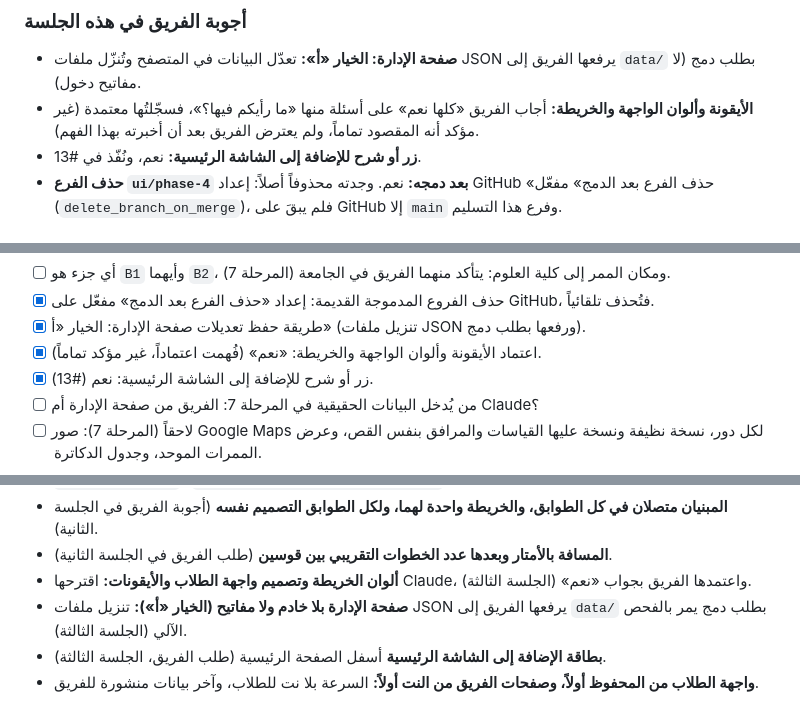
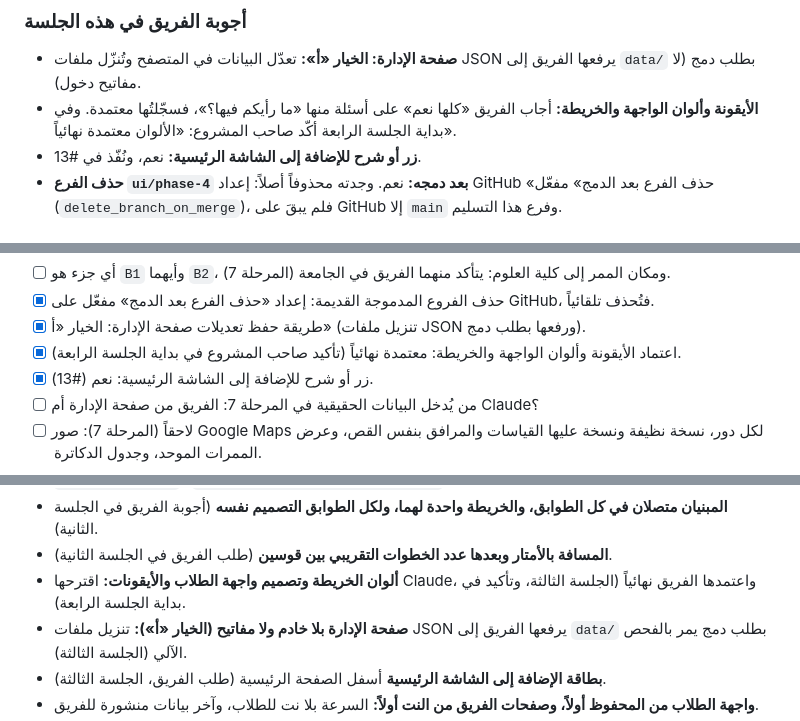
Before and after one commit to Abdulmalik-Alajaji/eng.hudhud, a Markdown page: PROGRESS.md, 3 parts joined by grey strips. GitHub-like rendering.

Commit message:
Record that the colors are final
The owner confirmed at the start of the fourth session that the map
colors, the interface design and the icons are final, so the
"unconfirmed" notes in CLAUDE.md and PROGRESS.md are removed.

Co-Authored-By: Claude Opus 5.5 <noreply@anthropic.com>
Claude-Session: https://claude.ai/code/session_01AP78Rd8zbGhwFjWod6GcaX

```diff
--- a/PROGRESS.md
+++ b/PROGRESS.md
@@ -53,7 +53,7 @@
 
 ### أجوبة الفريق في هذه الجلسة
 - **صفحة الإدارة: الخيار «أ»:** تعدّل البيانات في المتصفح وتُنزّل ملفات JSON يرفعها الفريق إلى `data/` بطلب دمج (لا مفاتيح دخول).
-- **الأيقونة وألوان الواجهة والخريطة:** أجاب الفريق «كلها نعم» على أسئلة منها «ما رأيكم فيها؟»، فسجّلتُها معتمدة (غير مؤكد أنه المقصود تماماً، ولم يعترض الفريق بعد أن أخبرته بهذا الفهم).
+- **الأيقونة وألوان الواجهة والخريطة:** أجاب الفريق «كلها نعم» على أسئلة منها «ما رأيكم فيها؟»، فسجّلتُها معتمدة. وفي بداية الجلسة الرابعة أكّد صاحب المشروع: «الألوان معتمدة نهائياً».
 - **زر أو شرح للإضافة إلى الشاشة الرئيسية:** نعم، ونُفّذ في #13.
 - **حذف الفرع `ui/phase-4` بعد دمجه:** نعم. وجدته محذوفاً أصلاً: إعداد GitHub «حذف الفرع بعد الدمج» مفعّل (`delete_branch_on_merge`)، فلم يبقَ على GitHub إلا `main` وفرع هذا التسليم.
 
@@ -257,7 +257,7 @@
 - [ ] أي جزء هو `B1` وأيهما `B2`، ومكان الممر إلى كلية العلوم: يتأكد منهما الفريق في الجامعة (المرحلة 7).
 - [x] حذف الفروع المدموجة القديمة: إعداد «حذف الفرع بعد الدمج» مفعّل على GitHub، فتُحذف تلقائياً.
 - [x] طريقة حفظ تعديلات صفحة الإدارة: الخيار «أ» (تنزيل ملفات JSON ورفعها بطلب دمج).
-- [x] اعتماد الأيقونة وألوان الواجهة والخريطة: «نعم» (فُهمت اعتماداً، غير مؤكد تماماً).
+- [x] اعتماد الأيقونة وألوان الواجهة والخريطة: معتمدة نهائياً (تأكيد صاحب المشروع في بداية الجلسة الرابعة).
 - [x] زر أو شرح للإضافة إلى الشاشة الرئيسية: نعم (#13).
 - [ ] من يُدخل البيانات الحقيقية في المرحلة 7: الفريق من صفحة الإدارة أم Claude؟
 - [ ] لاحقاً (المرحلة 7): صور Google Maps لكل دور، نسخة نظيفة ونسخة عليها القياسات والمرافق بنفس القص، وعرض الممرات الموحد، وجدول الدكاترة.
@@ -281,7 +281,7 @@
 - **حماية الأسرار في GitHub (push protection) مفعّلة:** تحققت في الجلسة الأولى عبر GitHub API أن `secret_scanning` و`secret_scanning_push_protection` مفعّلتان. لا حاجة لأي إجراء.
 - **المبنيان متصلان في كل الطوابق، والخريطة واحدة لهما، ولكل الطوابق التصميم نفسه** (أجوبة الفريق في الجلسة الثانية).
 - **المسافة بالأمتار وبعدها عدد الخطوات التقريبي بين قوسين** (طلب الفريق في الجلسة الثانية).
-- **ألوان الخريطة وتصميم واجهة الطلاب والأيقونات:** اقترحها Claude، واعتمدها الفريق بجواب «نعم» (الجلسة الثالثة).
+- **ألوان الخريطة وتصميم واجهة الطلاب والأيقونات:** اقترحها Claude، واعتمدها الفريق نهائياً (الجلسة الثالثة، وتأكيد في بداية الجلسة الرابعة).
 - **صفحة الإدارة بلا خادم ولا مفاتيح (الخيار «أ»):** تنزيل ملفات JSON يرفعها الفريق إلى `data/` بطلب دمج يمر بالفحص الآلي (الجلسة الثالثة).
 - **بطاقة الإضافة إلى الشاشة الرئيسية** أسفل الصفحة الرئيسية (طلب الفريق، الجلسة الثالثة).
 - **واجهة الطلاب من المحفوظ أولاً، وصفحات الفريق من النت أولاً:** السرعة بلا نت للطلاب، وآخر بيانات منشورة للفريق.
```
Also changed, not shown: CLAUDE.md (+1 -1 lines).
